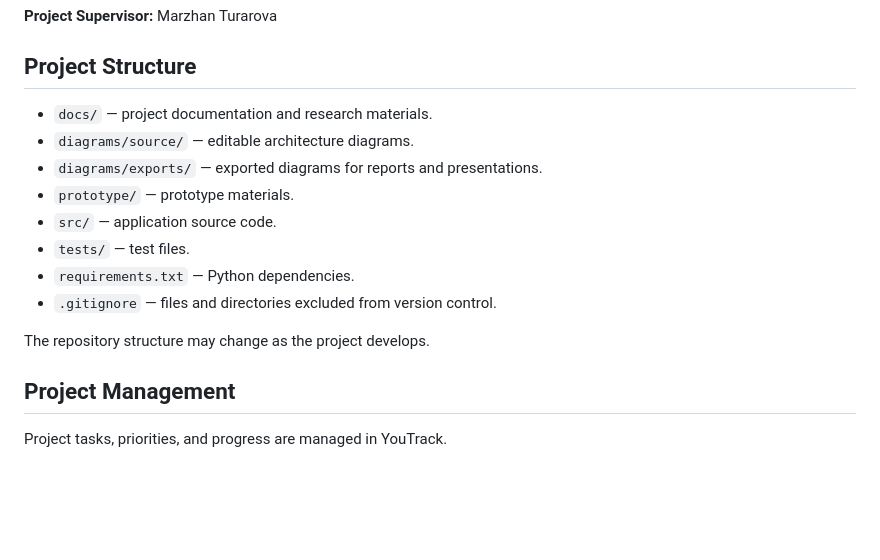
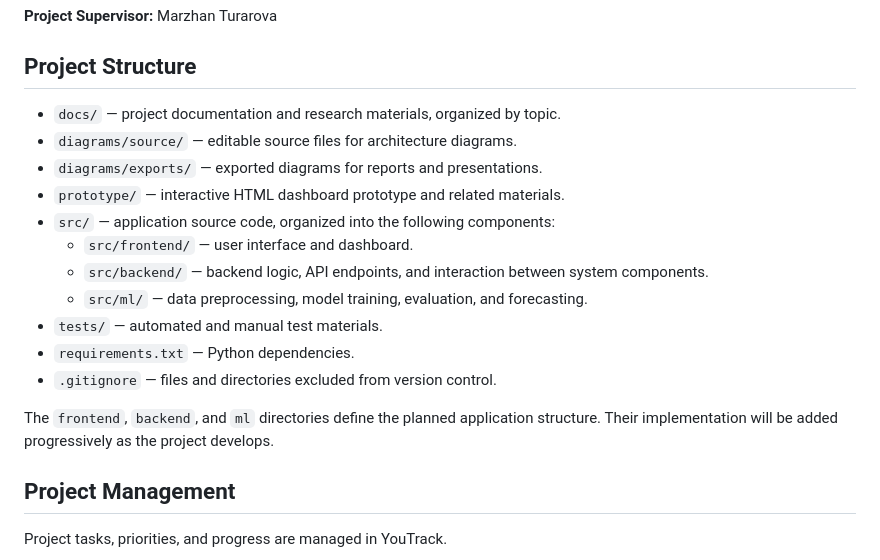
Before and after one commit to Set001YT/air-quality-forecasting-iot-ml, a Markdown page: README.md, the part around the change. Drawn GitHub-style; blank space fills up the shorter version.

Commit message:
Enhance README with detailed project structure
Updated project structure descriptions for clarity and detail.

```diff
--- a/README.md
+++ b/README.md
@@ -48,16 +48,19 @@ Both team members will participate in requirements analysis, system design, inte
 
 ## Project Structure
 
-- `docs/` — project documentation and research materials.
-- `diagrams/source/` — editable architecture diagrams.
+- `docs/` — project documentation and research materials, organized by topic.
+- `diagrams/source/` — editable source files for architecture diagrams.
 - `diagrams/exports/` — exported diagrams for reports and presentations.
-- `prototype/` — prototype materials.
-- `src/` — application source code.
-- `tests/` — test files.
+- `prototype/` — interactive HTML dashboard prototype and related materials.
+- `src/` — application source code, organized into the following components:
+  - `src/frontend/` — user interface and dashboard.
+  - `src/backend/` — backend logic, API endpoints, and interaction between system components.
+  - `src/ml/` — data preprocessing, model training, evaluation, and forecasting.
+- `tests/` — automated and manual test materials.
 - `requirements.txt` — Python dependencies.
 - `.gitignore` — files and directories excluded from version control.
 
-The repository structure may change as the project develops.
+The `frontend`, `backend`, and `ml` directories define the planned application structure. Their implementation will be added progressively as the project develops.
 
 ## Project Management
 
```
